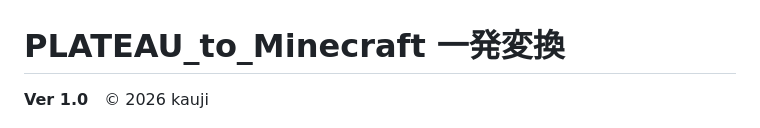
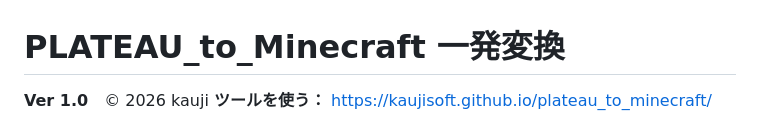
Before and after one commit to kaujisoft/plateau_to_minecraft, a Markdown page: README.md, the part around the change. Rendered like a GitHub page.

```diff
--- a/README.md
+++ b/README.md
@@ -1,6 +1,7 @@
 # PLATEAU_to_Minecraft 一発変換
 
 **Ver 1.0**　© 2026 kauji
+**ツールを使う：** https://kaujisoft.github.io/plateau_to_minecraft/
 
 <img src="img/1.png" width="100%">
 
```
